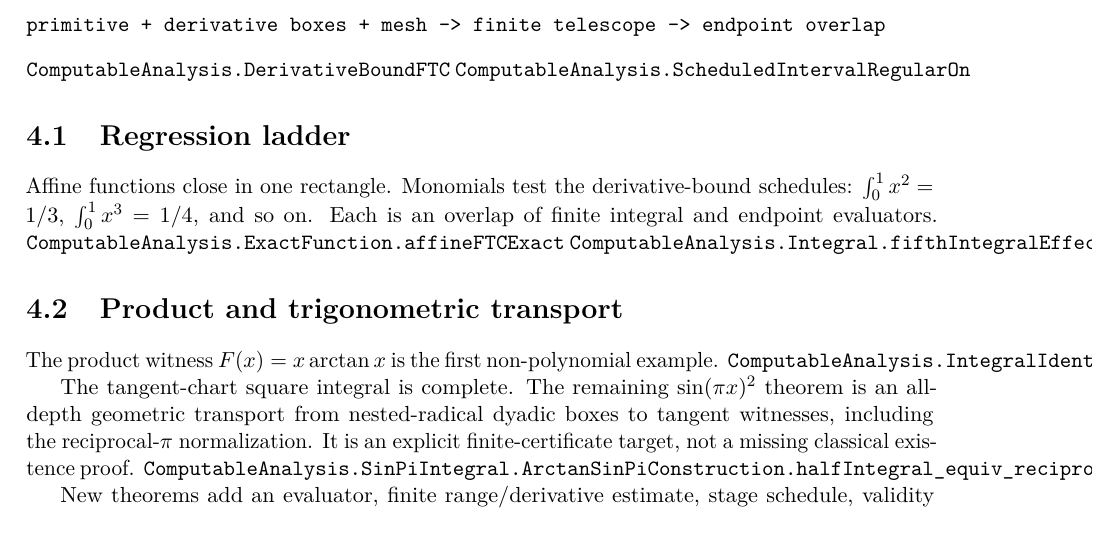
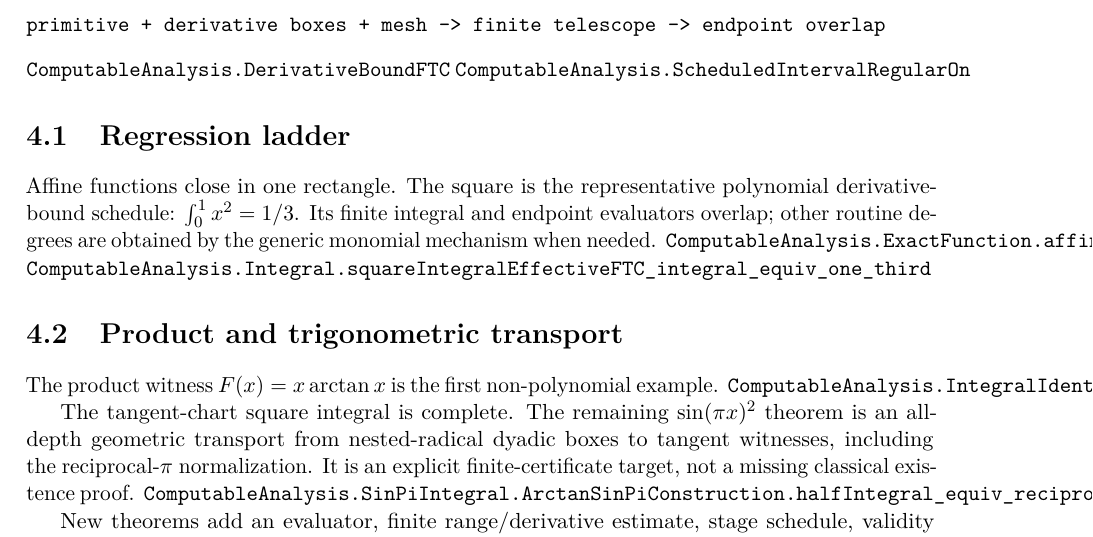
Before and after one commit to liuyao12/computable-analysis, a LaTeX thesis (blueprint/src/web.tex, which reads blueprint/src/06-effective-calculus.tex): part of page 37 of 45, cut so that both start at the same text. Compiled offline with pdfLaTeX.

Commit message:
refactor: retain one polynomial FTC regression

```diff
--- a/blueprint/src/06-effective-calculus.tex
+++ b/blueprint/src/06-effective-calculus.tex
@@ -10,11 +10,12 @@ primitive + derivative boxes + mesh -> finite telescope -> endpoint overlap
 \leanok
 
 \section{Regression ladder}
-Affine functions close in one rectangle. Monomials test the derivative-bound
-schedules: \(\int_0^1x^2=1/3\), \(\int_0^1x^3=1/4\), and so on. Each is an
-overlap of finite integral and endpoint evaluators.
+Affine functions close in one rectangle. The square is the representative
+polynomial derivative-bound schedule: \(\int_0^1x^2=1/3\). Its finite
+integral and endpoint evaluators overlap; other routine degrees are obtained
+by the generic monomial mechanism when needed.
 \lean{ComputableAnalysis.ExactFunction.affineFTCExact}
-\lean{ComputableAnalysis.Integral.fifthIntegralEffectiveFTC_equiv_one_sixth}
+\lean{ComputableAnalysis.Integral.squareIntegralEffectiveFTC_integral_equiv_one_third}
 \leanok
 
 \section{Product and trigonometric transport}
```
Also changed, not shown: 3 other files.
